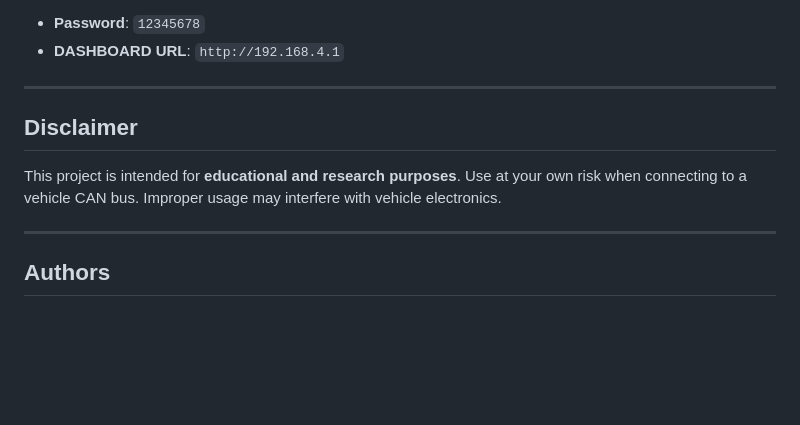
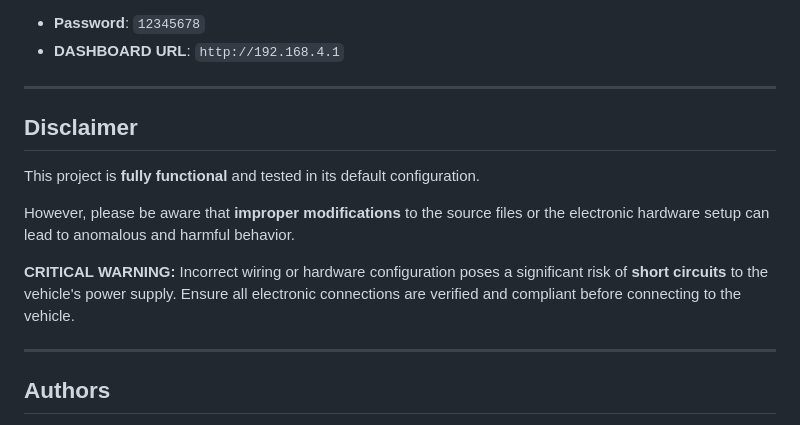
Before and after one commit to leonardomagaraggia/ESP32-OBD-CAN-MONITOR, a Markdown page: README.md, the part around the change. Drawn GitHub-style; blank space fills up the shorter version.

Commit message:
Enhance disclaimer with critical warnings and usage notes
Added critical warnings and notes about project usage and modifications.

```diff
--- a/README.md
+++ b/README.md
@@ -236,10 +236,13 @@ The **`docs.pdf`** file contains detailed information on:
 - **DASHBOARD URL**: `http://192.168.4.1`
 
 ---
-
 ## Disclaimer
 
-This project is intended for **educational and research purposes**. Use at your own risk when connecting to a vehicle CAN bus. Improper usage may interfere with vehicle electronics.
+This project is **fully functional** and tested in its default configuration.
+
+However, please be aware that **improper modifications** to the source files or the electronic hardware setup can lead to anomalous and harmful behavior.
+
+**CRITICAL WARNING:** Incorrect wiring or hardware configuration poses a significant risk of **short circuits** to the vehicle's power supply. Ensure all electronic connections are verified and compliant before connecting to the vehicle.
 
 ---
 
```
